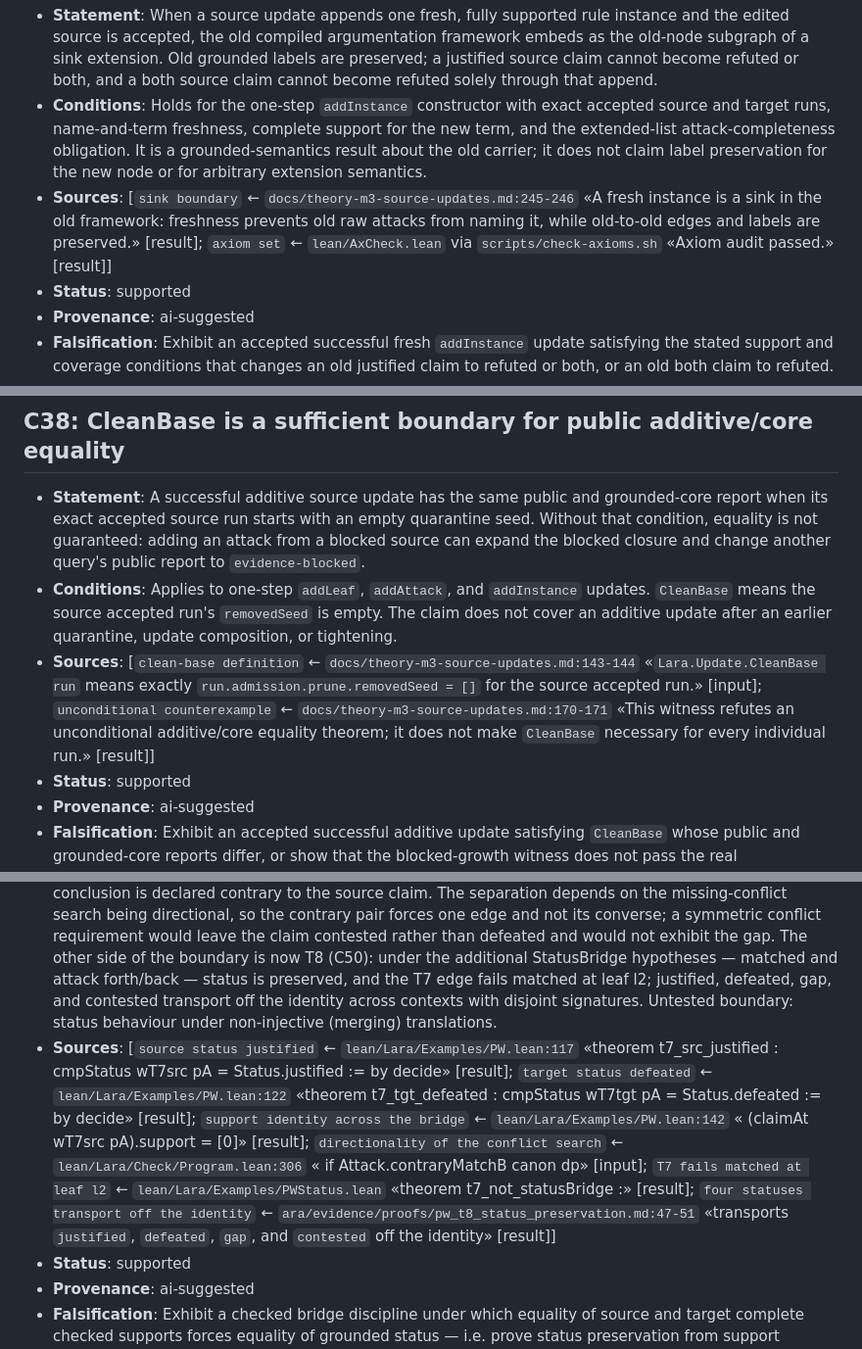
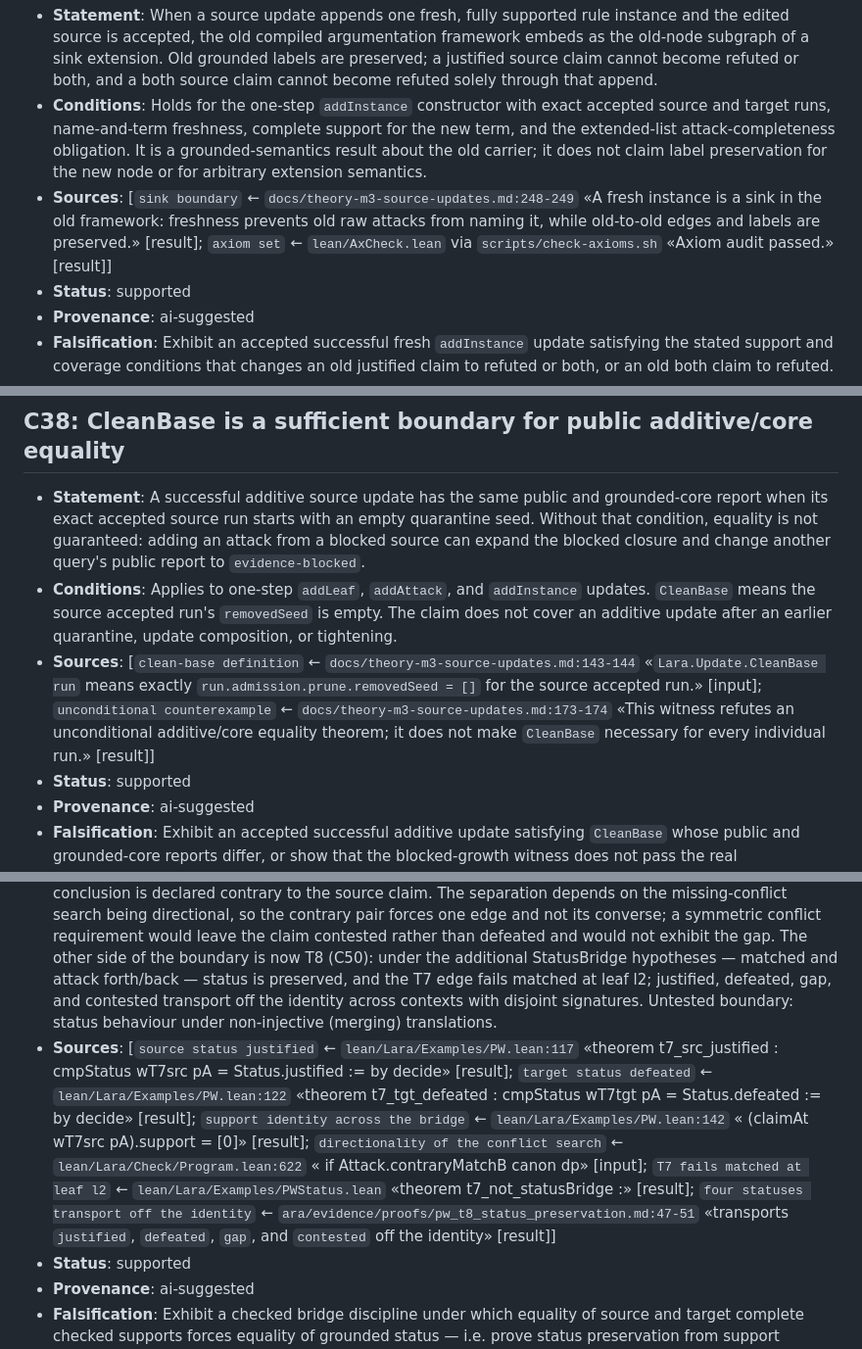
Before and after one commit to ARA-Labs/Lara, a Markdown page: ara/logic/claims.md, 3 parts joined by grey strips. Shown at 98% size. Rendered like a GitHub page.

```diff
--- a/ara/logic/claims.md
+++ b/ara/logic/claims.md
@@ -746,7 +746,7 @@ the result is stated but not yet proved or mechanized._
 ## C37: Fresh accepted instance addition is a sink extension on the old grounded carrier
 - **Statement**: When a source update appends one fresh, fully supported rule instance and the edited source is accepted, the old compiled argumentation framework embeds as the old-node subgraph of a sink extension. Old grounded labels are preserved; a justified source claim cannot become refuted or both, and a both source claim cannot become refuted solely through that append.
 - **Conditions**: Holds for the one-step `addInstance` constructor with exact accepted source and target runs, name-and-term freshness, complete support for the new term, and the extended-list attack-completeness obligation. It is a grounded-semantics result about the old carrier; it does not claim label preservation for the new node or for arbitrary extension semantics.
-- **Sources**: [`sink boundary` ← `docs/theory-m3-source-updates.md:245-246` «A fresh instance is a sink in the old framework: freshness prevents old raw attacks from naming it, while old-to-old edges and labels are preserved.» [result]; `axiom set` ← `lean/AxCheck.lean` via `scripts/check-axioms.sh` «Axiom audit passed.» [result]]
+- **Sources**: [`sink boundary` ← `docs/theory-m3-source-updates.md:248-249` «A fresh instance is a sink in the old framework: freshness prevents old raw attacks from naming it, while old-to-old edges and labels are preserved.» [result]; `axiom set` ← `lean/AxCheck.lean` via `scripts/check-axioms.sh` «Axiom audit passed.» [result]]
 - **Status**: supported
 - **Provenance**: ai-suggested
 - **Falsification**: Exhibit an accepted successful fresh `addInstance` update satisfying the stated support and coverage conditions that changes an old justified claim to refuted or both, or an old both claim to refuted.
@@ -757,7 +757,7 @@ the result is stated but not yet proved or mechanized._
 ## C38: CleanBase is a sufficient boundary for public additive/core equality
 - **Statement**: A successful additive source update has the same public and grounded-core report when its exact accepted source run starts with an empty quarantine seed. Without that condition, equality is not guaranteed: adding an attack from a blocked source can expand the blocked closure and change another query's public report to `evidence-blocked`.
 - **Conditions**: Applies to one-step `addLeaf`, `addAttack`, and `addInstance` updates. `CleanBase` means the source accepted run's `removedSeed` is empty. The claim does not cover an additive update after an earlier quarantine, update composition, or tightening.
-- **Sources**: [`clean-base definition` ← `docs/theory-m3-source-updates.md:143-144` «`Lara.Update.CleanBase run` means exactly `run.admission.prune.removedSeed = []` for the source accepted run.» [input]; `unconditional counterexample` ← `docs/theory-m3-source-updates.md:170-171` «This witness refutes an unconditional additive/core equality theorem; it does not make `CleanBase` necessary for every individual run.» [result]]
+- **Sources**: [`clean-base definition` ← `docs/theory-m3-source-updates.md:143-144` «`Lara.Update.CleanBase run` means exactly `run.admission.prune.removedSeed = []` for the source accepted run.» [input]; `unconditional counterexample` ← `docs/theory-m3-source-updates.md:173-174` «This witness refutes an unconditional additive/core equality theorem; it does not make `CleanBase` necessary for every individual run.» [result]]
 - **Status**: supported
 - **Provenance**: ai-suggested
 - **Falsification**: Exhibit an accepted successful additive update satisfying `CleanBase` whose public and grounded-core reports differ, or show that the blocked-growth witness does not pass the real admission/check/update pipeline.
@@ -860,7 +860,7 @@ the result is stated but not yet proved or mechanized._
 ## C47: Transporting well-formed checked support across an accepted bridge does not transport grounded status
 - **Statement**: Preservation of a claim's grounded status across a structural bridge is strictly stronger than preservation of its checked support. A bridge edge can be accepted, and the source claim's complete checked support can be present unchanged and still checked in the target, while the claim's four-state status differs at the two endpoints — because status is fixed by the whole attack structure the target admits, not by the support term alone. Exact support transport is therefore necessary but not sufficient for status preservation, and any status-preservation theorem must quantify over the target's attackers rather than over the transported term.
 - **Conditions**: Shown for one accepted endobridge between two worlds of a single scientific context, under identity claim translation, where the target admits one additional unattacked checked attacker whose conclusion is declared contrary to the source claim. The separation depends on the missing-conflict search being directional, so the contrary pair forces one edge and not its converse; a symmetric conflict requirement would leave the claim contested rather than defeated and would not exhibit the gap. The other side of the boundary is now T8 (C50): under the additional StatusBridge hypotheses — matched and attack forth/back — status is preserved, and the T7 edge fails matched at leaf l2; justified, defeated, gap, and contested transport off the identity across contexts with disjoint signatures. Untested boundary: status behaviour under non-injective (merging) translations.
-- **Sources**: [`source status justified` ← `lean/Lara/Examples/PW.lean:117` «theorem t7_src_justified : cmpStatus wT7src pA = Status.justified := by decide» [result]; `target status defeated` ← `lean/Lara/Examples/PW.lean:122` «theorem t7_tgt_defeated : cmpStatus wT7tgt pA = Status.defeated := by decide» [result]; `support identity across the bridge` ← `lean/Lara/Examples/PW.lean:142` «    (claimAt wT7src pA).support = [0]» [result]; `directionality of the conflict search` ← `lean/Lara/Check/Program.lean:306` «      if Attack.contraryMatchB canon dp» [input]; `T7 fails matched at leaf l2` ← `lean/Lara/Examples/PWStatus.lean` «theorem t7_not_statusBridge :» [result]; `four statuses transport off the identity` ← `ara/evidence/proofs/pw_t8_status_preservation.md:47-51` «transports `justified`, `defeated`, `gap`, and
+- **Sources**: [`source status justified` ← `lean/Lara/Examples/PW.lean:117` «theorem t7_src_justified : cmpStatus wT7src pA = Status.justified := by decide» [result]; `target status defeated` ← `lean/Lara/Examples/PW.lean:122` «theorem t7_tgt_defeated : cmpStatus wT7tgt pA = Status.defeated := by decide» [result]; `support identity across the bridge` ← `lean/Lara/Examples/PW.lean:142` «    (claimAt wT7src pA).support = [0]» [result]; `directionality of the conflict search` ← `lean/Lara/Check/Program.lean:622` «      if Attack.contraryMatchB canon dp» [input]; `T7 fails matched at leaf l2` ← `lean/Lara/Examples/PWStatus.lean` «theorem t7_not_statusBridge :» [result]; `four statuses transport off the identity` ← `ara/evidence/proofs/pw_t8_status_preservation.md:47-51` «transports `justified`, `defeated`, `gap`, and
 `contested` off the identity» [result]]
 - **Status**: supported
 - **Provenance**: ai-suggested
```
Also changed, not shown: other parts of ara/logic/claims.md (+7 -7 lines).
